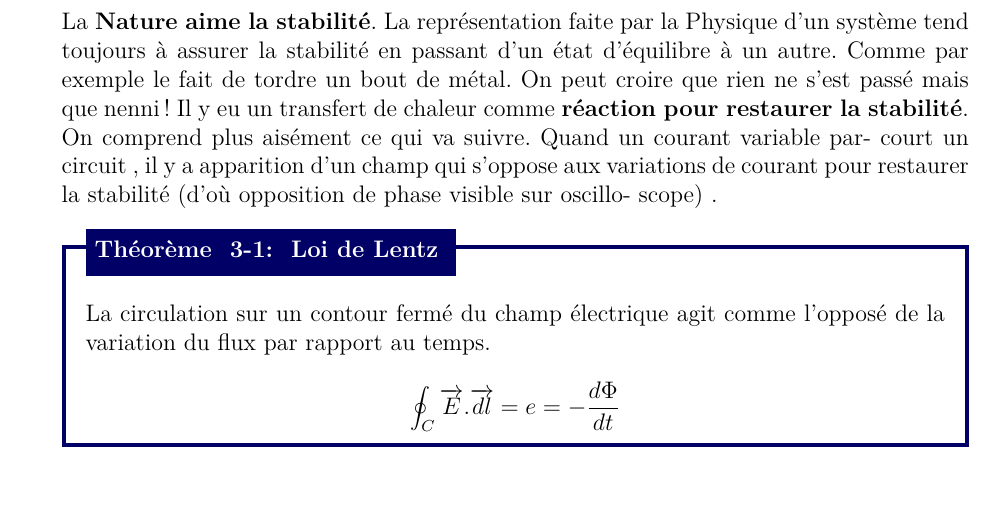
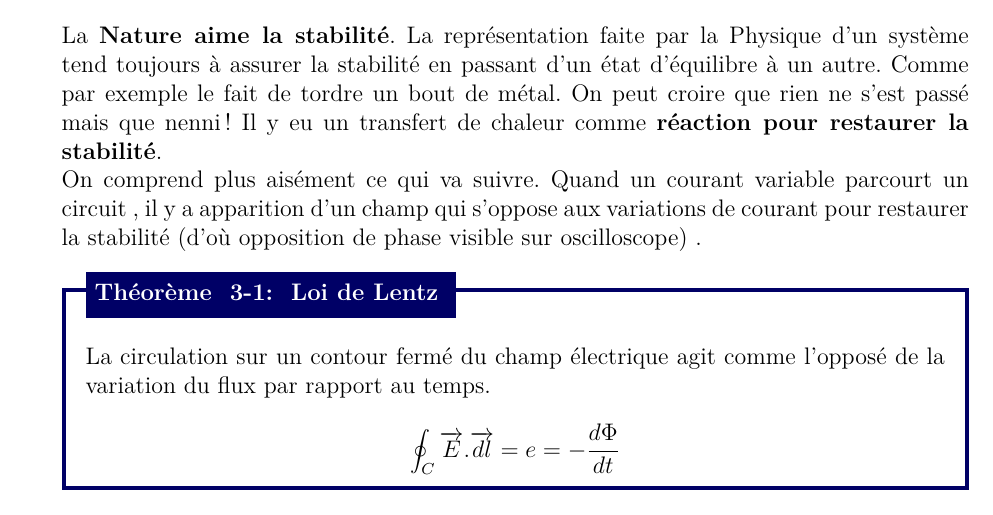
Before and after one commit to ungdev/ScribUTT, a LaTeX document (rapport.tex, which reads src/parts/thirdPart.tex): part of page 7 of 10, cut so that both start at the same text. The pictures show the PDF file rapport.pdf that the author committed with the source.

Commit message:
text correction

```diff
--- a/src/parts/thirdPart.tex
+++ b/src/parts/thirdPart.tex
@@ -7,10 +7,8 @@
     à un autre. Comme par exemple le fait de tordre un bout de métal. On peut
     croire que rien ne s’est passé mais que nenni ! Il y eu un transfert de chaleur
     comme \textbf{réaction pour restaurer la stabilité}. \\
-    On comprend plus aisément ce qui va suivre. Quand un courant variable par-
-    court un circuit , il y a apparition d’un champ qui s’oppose aux variations de
-    courant pour restaurer la stabilité (d’où opposition de phase visible sur oscillo-
-    scope) .
+    On comprend plus aisément ce qui va suivre. Quand un courant variable parcourt un circuit , il y a apparition d’un champ qui s’oppose aux variations de
+    courant pour restaurer la stabilité (d’où opposition de phase visible sur oscilloscope) .
 
     \begin{theo}[Loi de Lentz]{thm:lentz}
         La circulation sur un contour fermé du champ électrique agit comme l'opposé de la variation du flux par rapport au temps.
```
Also changed, not shown: rapport.pdf.
